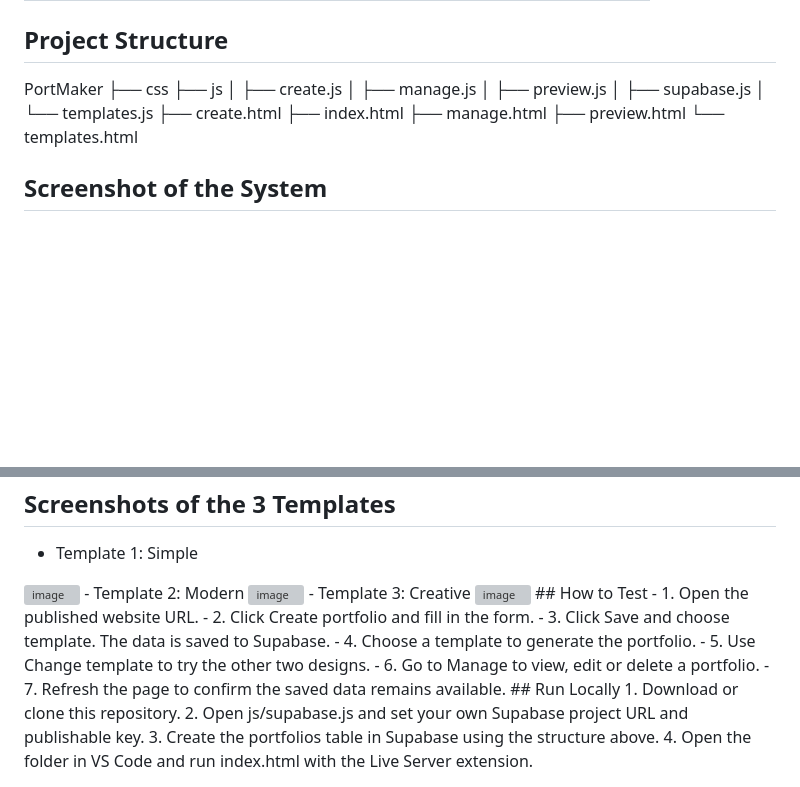
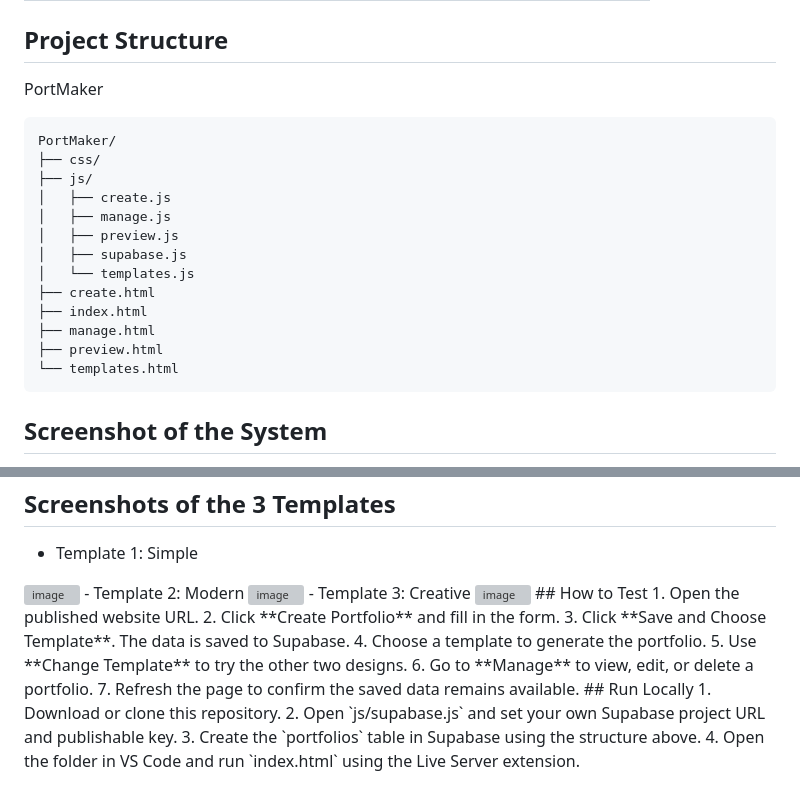
Before and after one commit to peloniogeorge7-svg/PortMaker, a Markdown page: README.md, 2 parts joined by grey strips. Drawn GitHub-style; blank space fills up the shorter version; grey boxes are pictures that could not be loaded.

````diff
--- a/README.md
+++ b/README.md
@@ -49,8 +49,11 @@ Portmaker is a web-based portfolio builder that allows users to create and custo
 | links | jsonb | List of social media / website links |
 ## Project Structure
 PortMaker
-├── css
-├── js
+
+```text
+PortMaker/
+├── css/
+├── js/
 │   ├── create.js
 │   ├── manage.js
 │   ├── preview.js
@@ -61,6 +64,8 @@ PortMaker
 ├── manage.html
 ├── preview.html
 └── templates.html
+```
+
 ## Screenshot of the System
 - Homepage
   <img width="1893" height="898" alt="image" src="https://github.com/user-attachments/assets/1d66b3f0-c12e-4f1a-b79d-d04ffb87f346" />
@@ -80,15 +85,15 @@ PortMaker
 - Template 3: Creative
 <img width="1382" height="822" alt="image" src="https://github.com/user-attachments/assets/be098692-308f-4c99-8eff-dca973a9a0e8" />
 ## How to Test
-- 1. Open the published website URL.
-- 2. Click Create portfolio and fill in the form.
-- 3. Click Save and choose template. The data is saved to Supabase.
-- 4. Choose a template to generate the portfolio.
-- 5. Use Change template to try the other two designs.
-- 6. Go to Manage to view, edit or delete a portfolio.
-- 7. Refresh the page to confirm the saved data remains available.
+1. Open the published website URL.
+2. Click **Create Portfolio** and fill in the form.
+3. Click **Save and Choose Template**. The data is saved to Supabase.
+4. Choose a template to generate the portfolio.
+5. Use **Change Template** to try the other two designs.
+6. Go to **Manage** to view, edit, or delete a portfolio.
+7. Refresh the page to confirm the saved data remains available.
 ## Run Locally
 1. Download or clone this repository.
-2. Open js/supabase.js and set your own Supabase project URL and publishable key.
-3. Create the portfolios table in Supabase using the structure above.
-4. Open the folder in VS Code and run index.html with the Live Server extension.
+2. Open `js/supabase.js` and set your own Supabase project URL and publishable key.
+3. Create the `portfolios` table in Supabase using the structure above.
+4. Open the folder in VS Code and run `index.html` using the Live Server extension.
````
